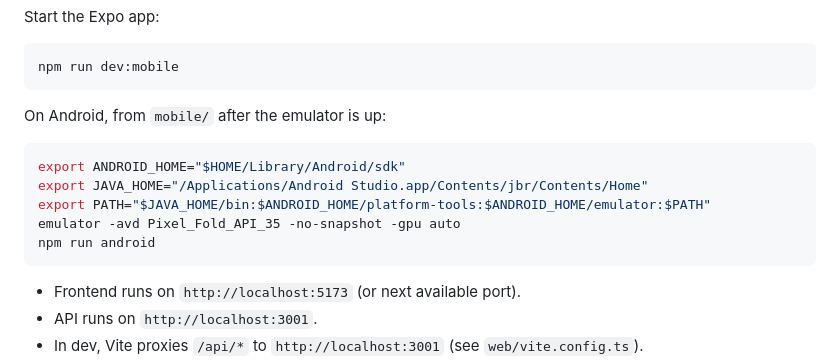
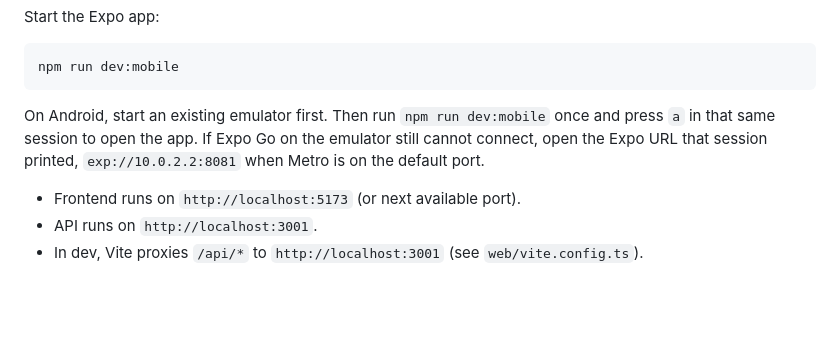
Before and after one commit to JonahFidel/good-vs-fun, a Markdown page: README.md, the part around the change. Rendered like a GitHub page; blank space fills up the shorter version.

Commit message:
no-mistakes(review): Document one Expo session for Android

````diff
--- a/README.md
+++ b/README.md
@@ -63,15 +63,9 @@ Start the Expo app:
 npm run dev:mobile
 ```
 
-On Android, from `mobile/` after the emulator is up:
-
-```bash
-export ANDROID_HOME="$HOME/Library/Android/sdk"
-export JAVA_HOME="/Applications/Android Studio.app/Contents/jbr/Contents/Home"
-export PATH="$JAVA_HOME/bin:$ANDROID_HOME/platform-tools:$ANDROID_HOME/emulator:$PATH"
-emulator -avd Pixel_Fold_API_35 -no-snapshot -gpu auto
-npm run android
-```
+On Android, start an existing emulator first.
+Then run `npm run dev:mobile` once and press `a` in that same session to open the app.
+If Expo Go on the emulator still cannot connect, open the Expo URL that session printed, `exp://10.0.2.2:8081` when Metro is on the default port.
 
 - Frontend runs on `http://localhost:5173` (or next available port).
 - API runs on `http://localhost:3001`.
````
